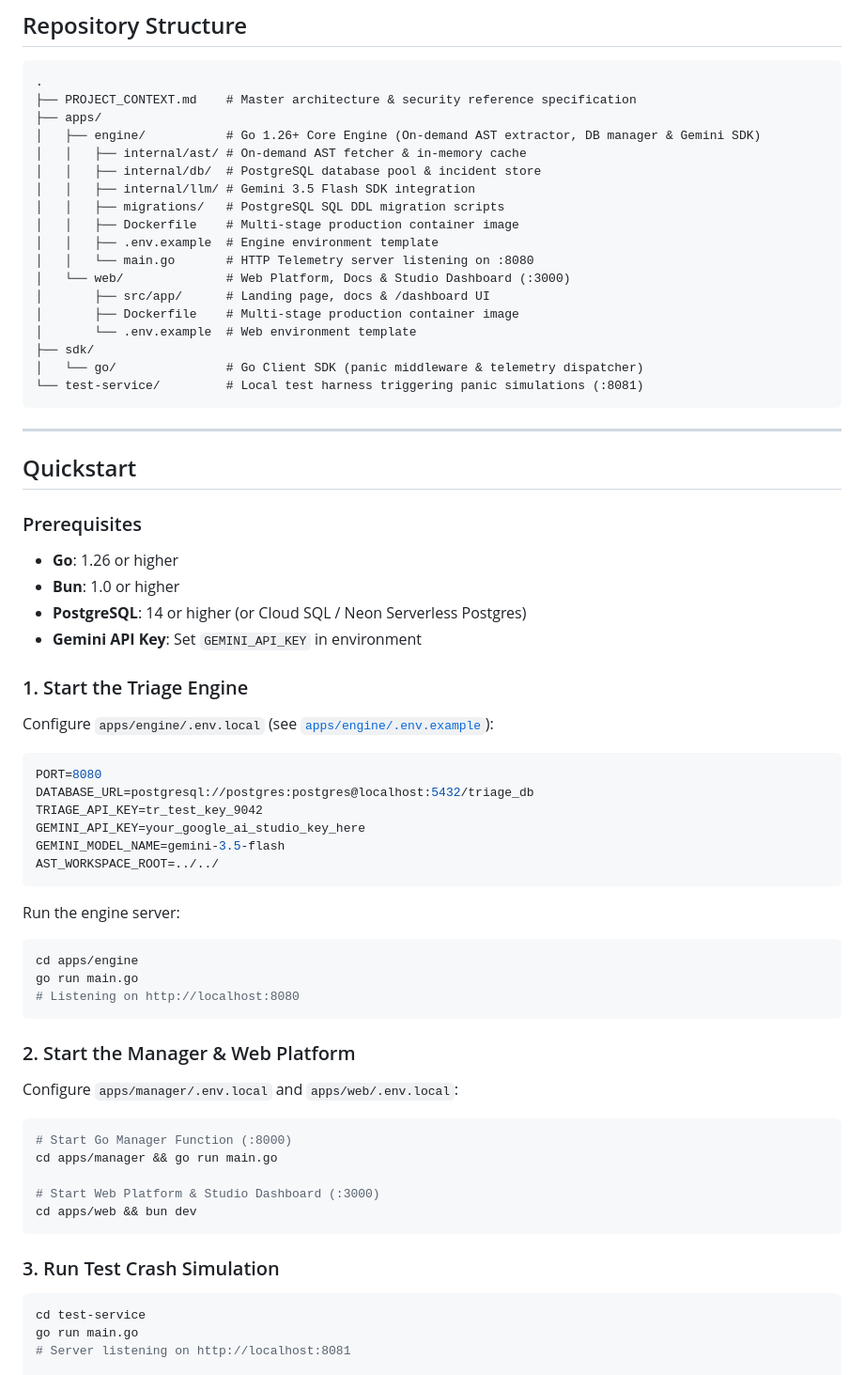
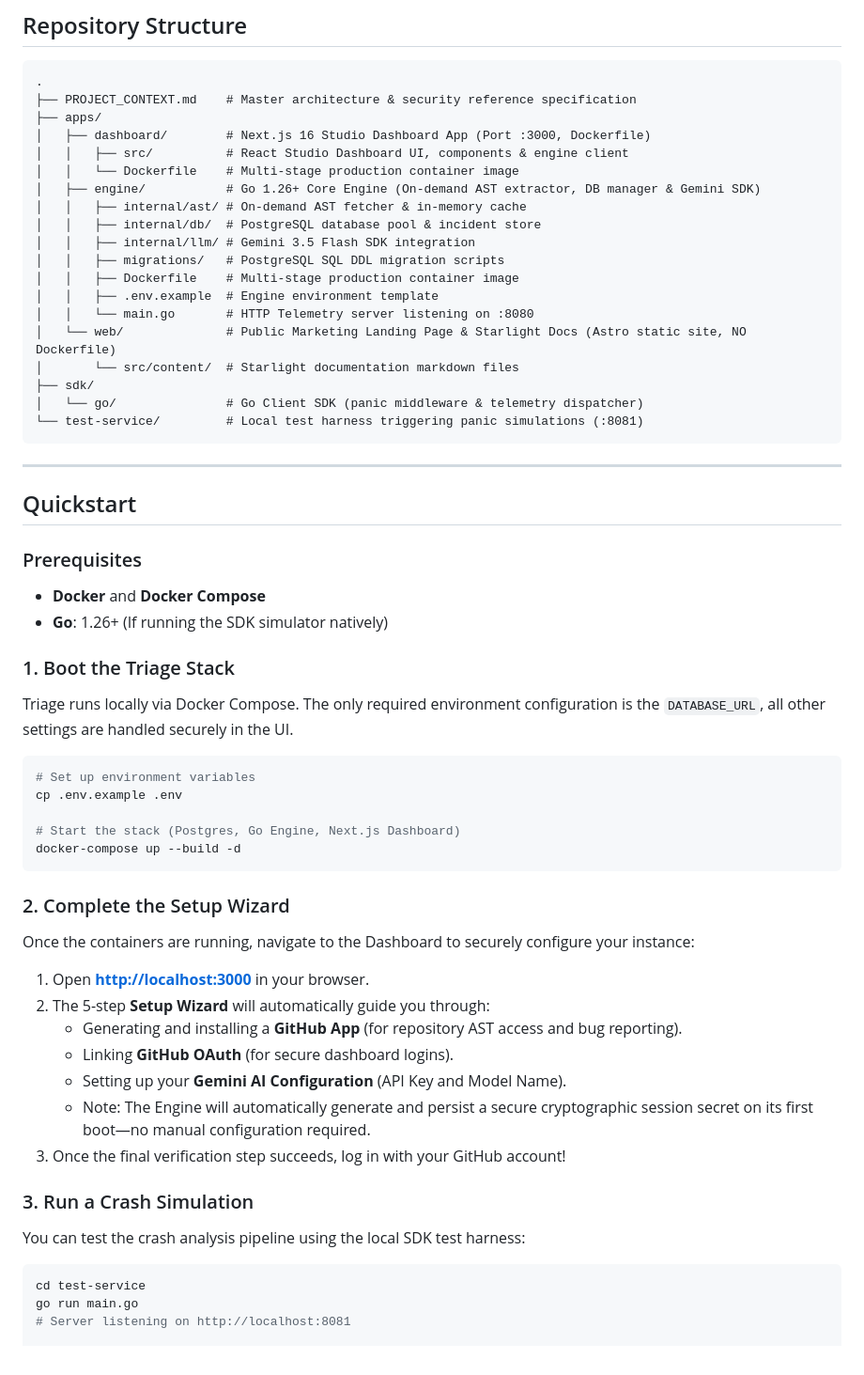
Before and after one commit to algotyrnt/triage, a Markdown page: README.md, the part around the change. Shown at 94% size. Rendered like a GitHub page.

Commit message:
Update README.md to include Next.js dashboard app and Docker Compose setup instructions

````diff
--- a/README.md
+++ b/README.md
@@ -176,6 +176,9 @@ CREATE TABLE webhook_logs (
 .
 ├── PROJECT_CONTEXT.md    # Master architecture & security reference specification
 ├── apps/
+│   ├── dashboard/        # Next.js 16 Studio Dashboard App (Port :3000, Dockerfile)
+│   │   ├── src/          # React Studio Dashboard UI, components & engine client
+│   │   └── Dockerfile    # Multi-stage production container image
 │   ├── engine/           # Go 1.26+ Core Engine (On-demand AST extractor, DB manager & Gemini SDK)
 │   │   ├── internal/ast/ # On-demand AST fetcher & in-memory cache
 │   │   ├── internal/db/  # PostgreSQL database pool & incident store
@@ -184,10 +187,8 @@ CREATE TABLE webhook_logs (
 │   │   ├── Dockerfile    # Multi-stage production container image
 │   │   ├── .env.example  # Engine environment template
 │   │   └── main.go       # HTTP Telemetry server listening on :8080
-│   └── web/              # Web Platform, Docs & Studio Dashboard (:3000)
-│       ├── src/app/      # Landing page, docs & /dashboard UI
-│       ├── Dockerfile    # Multi-stage production container image
-│       └── .env.example  # Web environment template
+│   └── web/              # Public Marketing Landing Page & Starlight Docs (Astro static site, NO Dockerfile)
+│       └── src/content/  # Starlight documentation markdown files
 ├── sdk/
 │   └── go/               # Go Client SDK (panic middleware & telemetry dispatcher)
 └── test-service/         # Local test harness triggering panic simulations (:8081)
@@ -199,45 +200,36 @@ CREATE TABLE webhook_logs (
 
 ### Prerequisites
 
-- **Go**: 1.26 or higher
-- **Bun**: 1.0 or higher
-- **PostgreSQL**: 14 or higher (or Cloud SQL / Neon Serverless Postgres)
-- **Gemini API Key**: Set `GEMINI_API_KEY` in environment
+- **Docker** and **Docker Compose**
+- **Go**: 1.26+ (If running the SDK simulator natively)
 
-### 1. Start the Triage Engine
+### 1. Boot the Triage Stack
 
-Configure `apps/engine/.env.local` (see [`apps/engine/.env.example`](file:///Users/punjitha/projects/triage/apps/engine/.env.example)):
+Triage runs locally via Docker Compose. The only required environment configuration is the `DATABASE_URL`, all other settings are handled securely in the UI.
 
-```env
-PORT=8080
-DATABASE_URL=postgresql://postgres:postgres@localhost:5432/triage_db
-TRIAGE_API_KEY=tr_test_key_9042
-GEMINI_API_KEY=your_google_ai_studio_key_here
-GEMINI_MODEL_NAME=gemini-3.5-flash
-AST_WORKSPACE_ROOT=../../
+```bash
+# Set up environment variables
+cp .env.example .env
+
+# Start the stack (Postgres, Go Engine, Next.js Dashboard)
+docker-compose up --build -d
 ```
 
-Run the engine server:
+### 2. Complete the Setup Wizard
 
-```bash
-cd apps/engine
-go run main.go
-# Listening on http://localhost:8080
-```
+Once the containers are running, navigate to the Dashboard to securely configure your instance:
 
-### 2. Start the Manager & Web Platform
+1. Open **[http://localhost:3000](http://localhost:3000)** in your browser.
+2. The 5-step **Setup Wizard** will automatically guide you through:
+   - Generating and installing a **GitHub App** (for repository AST access and bug reporting).
+   - Linking **GitHub OAuth** (for secure dashboard logins).
+   - Setting up your **Gemini AI Configuration** (API Key and Model Name).
+   - Note: The Engine will automatically generate and persist a secure cryptographic session secret on its first boot—no manual configuration required.
+3. Once the final verification step succeeds, log in with your GitHub account!
 
-Configure `apps/manager/.env.local` and `apps/web/.env.local`:
+### 3. Run a Crash Simulation
 
-```bash
-# Start Go Manager Function (:8000)
-cd apps/manager && go run main.go
-
-# Start Web Platform & Studio Dashboard (:3000)
-cd apps/web && bun dev
-```
-
-### 3. Run Test Crash Simulation
+You can test the crash analysis pipeline using the local SDK test harness:
 
 ```bash
 cd test-service
````
